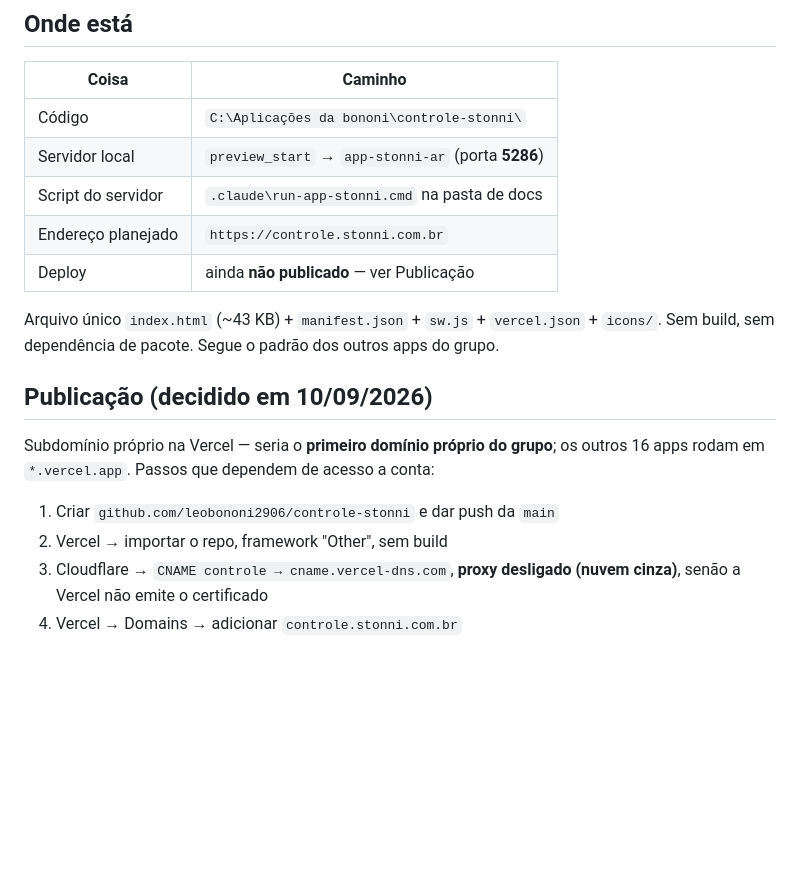
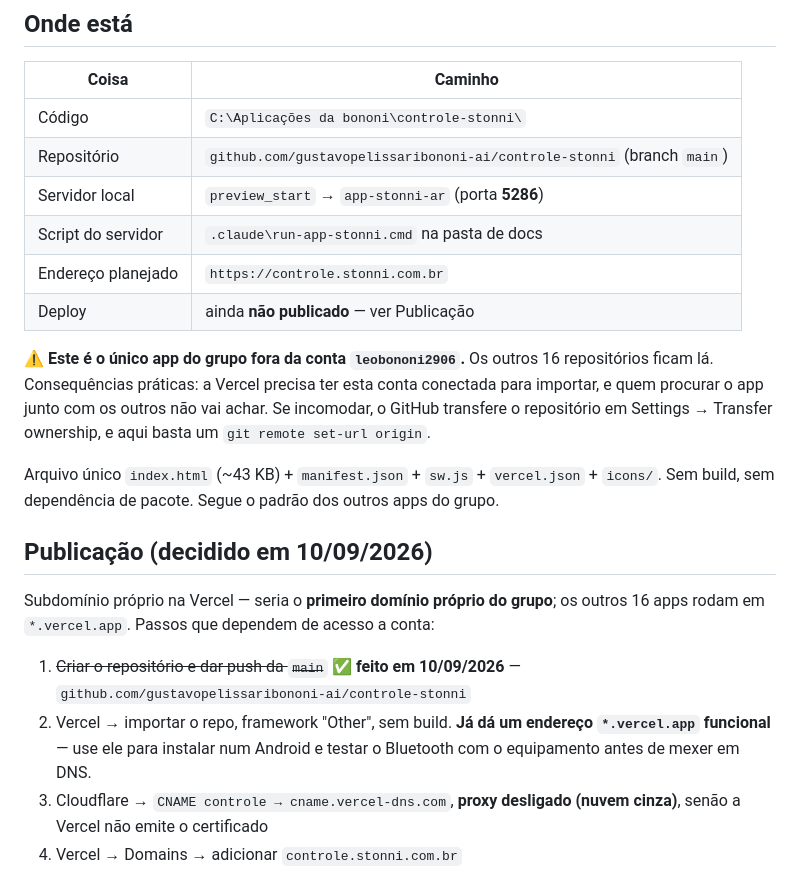
Before and after one commit to gustavopelissaribononi-ai/controle-stonni, a Markdown page: docs/STATUS.md, the part around the change. Rendered like a GitHub page; blank space fills up the shorter version.

Commit message:
Registra repositorio e proximos passos no STATUS
Marca o push como feito, anota que este e o unico app fora da conta
leobononi2906 (e como transferir, se incomodar) e destaca que o endereco
*.vercel.app ja serve para testar o Bluetooth no Android antes de mexer
em DNS.

Co-Authored-By: Claude Opus 5 <noreply@anthropic.com>

```diff
--- a/docs/STATUS.md
+++ b/docs/STATUS.md
@@ -17,10 +17,16 @@ instalável na tela inicial do Android. O testador de bancada
 | Coisa | Caminho |
 |---|---|
 | Código | `C:\Aplicações da bononi\controle-stonni\` |
+| Repositório | `github.com/gustavopelissaribononi-ai/controle-stonni` (branch `main`) |
 | Servidor local | `preview_start` → `app-stonni-ar` (porta **5286**) |
 | Script do servidor | `.claude\run-app-stonni.cmd` na pasta de docs |
 | Endereço planejado | `https://controle.stonni.com.br` |
 | Deploy | ainda **não publicado** — ver Publicação |
+
+⚠️ **Este é o único app do grupo fora da conta `leobononi2906`.** Os outros 16 repositórios
+ficam lá. Consequências práticas: a Vercel precisa ter esta conta conectada para importar, e
+quem procurar o app junto com os outros não vai achar. Se incomodar, o GitHub transfere o
+repositório em Settings → Transfer ownership, e aqui basta um `git remote set-url origin`.
 
 Arquivo único `index.html` (~43 KB) + `manifest.json` + `sw.js` + `vercel.json` + `icons/`.
 Sem build, sem dependência de pacote. Segue o padrão dos outros apps do grupo.
@@ -30,8 +36,11 @@ Sem build, sem dependência de pacote. Segue o padrão dos outros apps do grupo.
 Subdomínio próprio na Vercel — seria o **primeiro domínio próprio do grupo**; os outros 16
 apps rodam em `*.vercel.app`. Passos que dependem de acesso a conta:
 
-1. Criar `github.com/leobononi2906/controle-stonni` e dar push da `main`
-2. Vercel → importar o repo, framework "Other", sem build
+1. ~~Criar o repositório e dar push da `main`~~ ✅ **feito em 10/09/2026** —
+   `github.com/gustavopelissaribononi-ai/controle-stonni`
+2. Vercel → importar o repo, framework "Other", sem build. **Já dá um endereço
+   `*.vercel.app` funcional** — use ele para instalar num Android e testar o Bluetooth com o
+   equipamento antes de mexer em DNS.
 3. Cloudflare → `CNAME controle → cname.vercel-dns.com`, **proxy desligado (nuvem cinza)**,
    senão a Vercel não emite o certificado
 4. Vercel → Domains → adicionar `controle.stonni.com.br`
```
